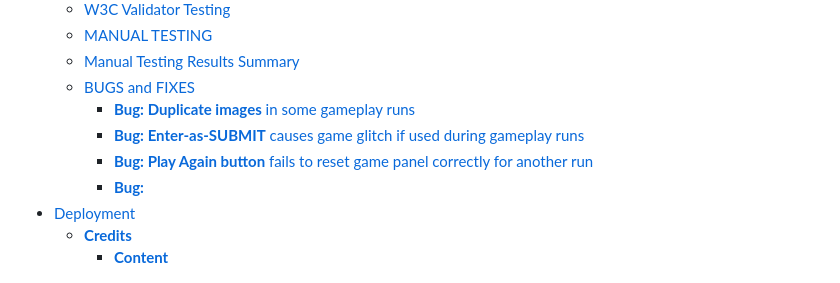
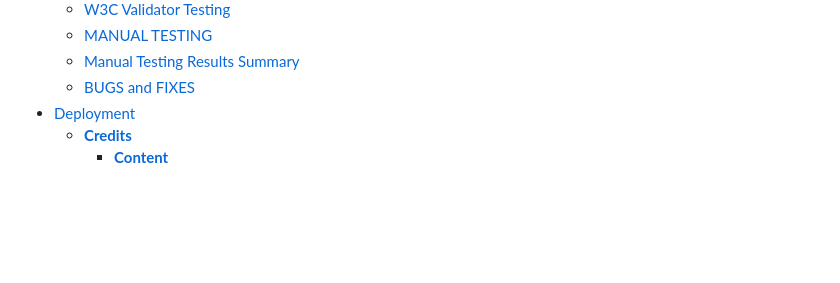
Before and after one commit to alfa23/portfolio-project-two, a Markdown page: README.md, the part around the change. Drawn GitHub-style; blank space fills up the shorter version.

Commit message:
readme: Add updated ToC

```diff
--- a/README.md
+++ b/README.md
@@ -35,10 +35,6 @@
   * [MANUAL TESTING](#manual-testing)
   * [Manual Testing Results Summary](#manual-testing-results-summary)
   * [BUGS and FIXES](#bugs-and-fixes)
-    + [**Bug: Duplicate images** in some gameplay runs](#--bug--duplicate-images---in-some-gameplay-runs)
-    + [**Bug: Enter-as-SUBMIT** causes game glitch if used during gameplay runs](#--bug--enter-as-submit---causes-game-glitch-if-used-during-gameplay-runs)
-    + [**Bug: Play Again button** fails to reset game panel correctly for another run](#--bug--play-again-button---fails-to-reset-game-panel-correctly-for-another-run)
-    + [**Bug:**](#--bug---)
 - [Deployment](#deployment)
   * [**Credits**](#--credits--)
     + [**Content**](#--content--)
```
